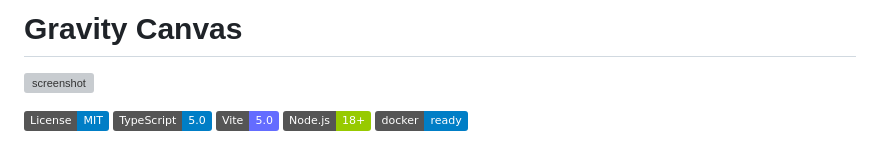
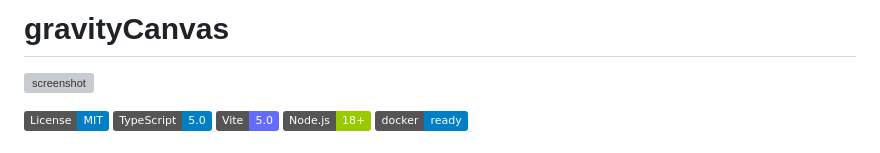
Before and after one commit to muhkartal/gravityCanvas, a Markdown page: README.md, the part around the change. Drawn GitHub-style; badges without logos; grey boxes are pictures that could not be loaded.

```diff
--- a/README.md
+++ b/README.md
@@ -1,4 +1,4 @@
-# Gravity Canvas
+# gravityCanvas
 
 ![screenshot](images/gravityCanvas.png)
 
```
